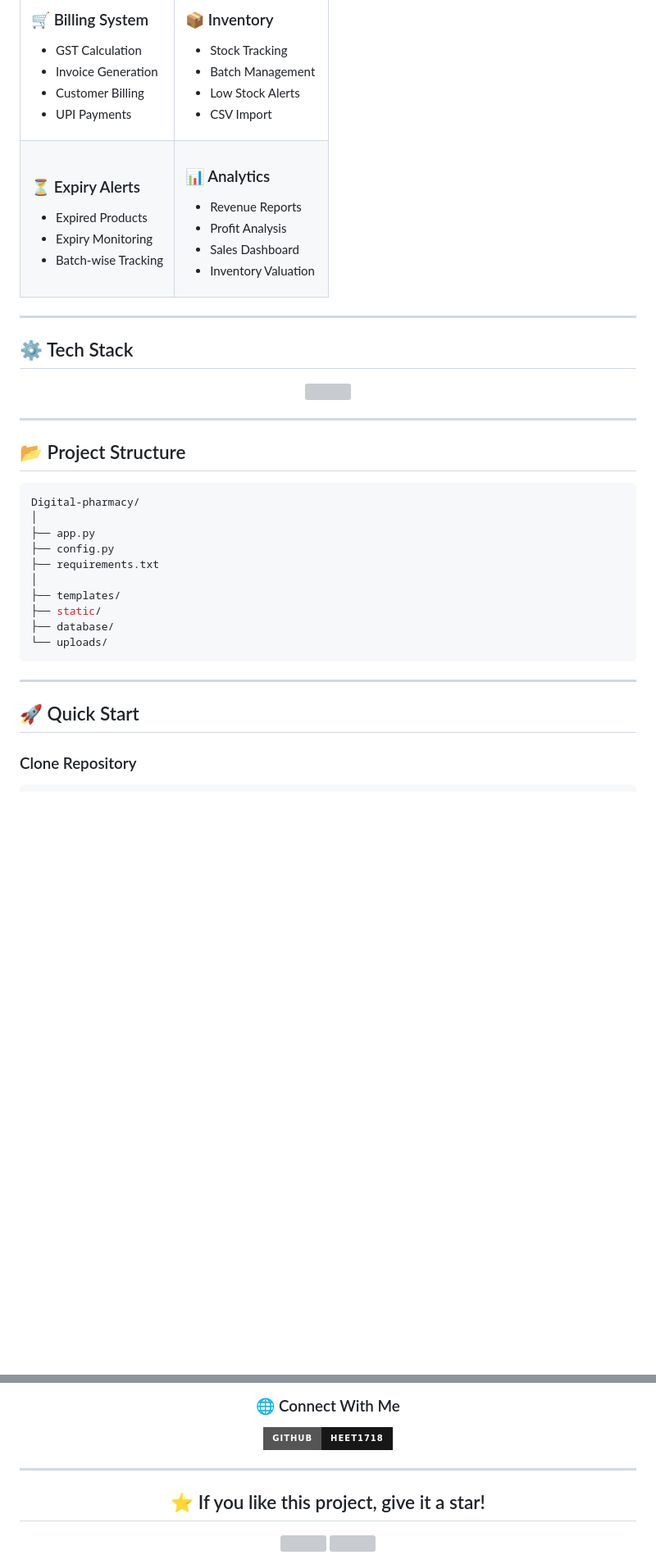
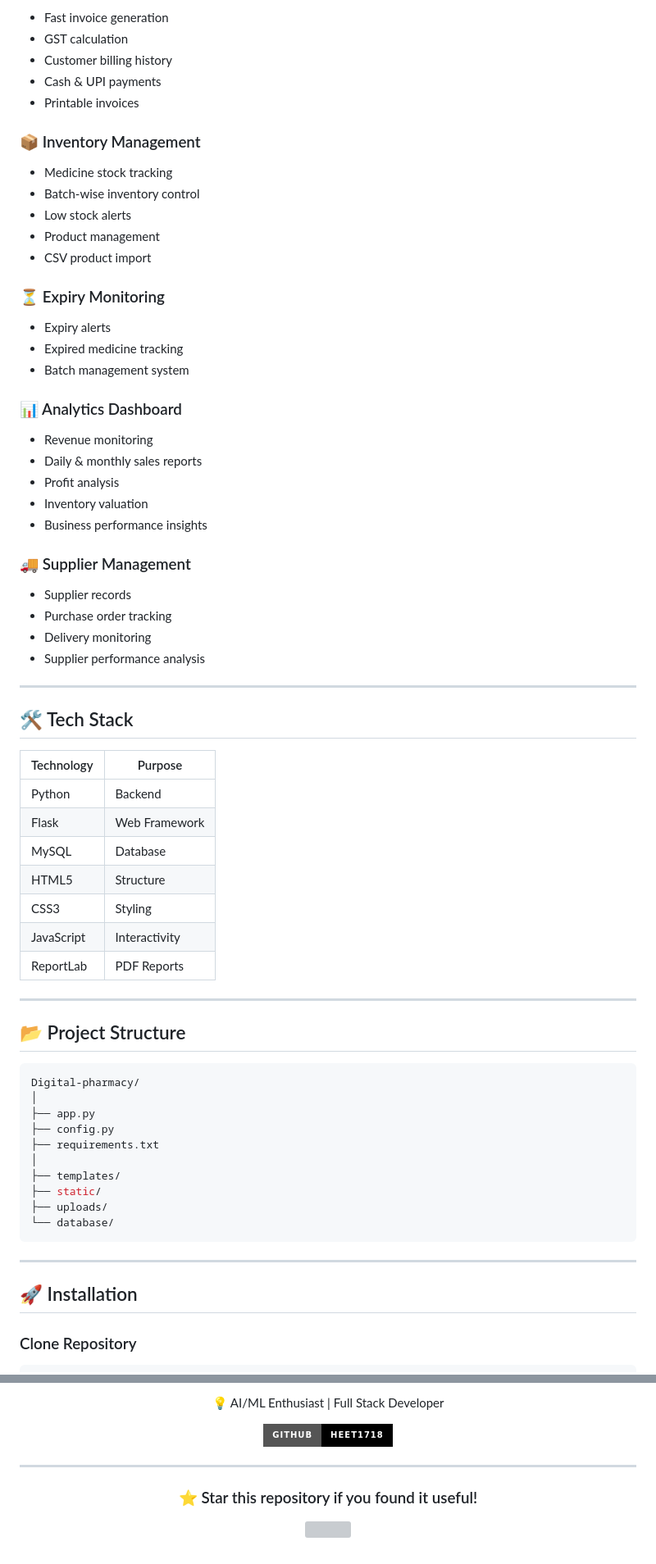
Before and after one commit to Heet1718/Digital-pharmacy, a Markdown page: README.md, 2 parts joined by grey strips. Shown at 82% size. Drawn GitHub-style; badges without logos; blank space fills up the shorter version; grey boxes are pictures that could not be loaded.

````diff
--- a/README.md
+++ b/README.md
@@ -49,58 +29,52 @@ It enables pharmacy owners to manage:
 
-### 🛒 Billing System
+* Fast invoice generation
+* GST calculation
+* Customer billing history
+* Cash & UPI payments
+* Printable invoices
 
-* GST Calculation
-* Invoice Generation
-* Customer Billing
-* UPI Payments
+### 📦 Inventory Management
 
-</td>
+* Medicine stock tracking
+* Batch-wise inventory control
+* Low stock alerts
+* Product management
+* CSV product import
 
-<td width="50%">
+### ⏳ Expiry Monitoring
 
-### 📦 Inventory
+* Expiry alerts
+* Expired medicine tracking
+* Batch management system
 
-* Stock Tracking
-* Batch Management
-* Low Stock Alerts
-* CSV Import
+### 📊 Analytics Dashboard
 
-</td>
-</tr>
+* Revenue monitoring
+* Daily & monthly sales reports
+* Profit analysis
+* Inventory valuation
+* Business performance insights
 
-<tr>
-<td>
+### 🚚 Supplier Management
 
-### ⏳ Expiry Alerts
-
-* Expired Products
-* Expiry Monitoring
-* Batch-wise Tracking
-
-</td>
-
-<td>
-
-### 📊 Analytics
-
-* Revenue Reports
-* Profit Analysis
-* Sales Dashboard
-* Inventory Valuation
-
-</td>
-</tr>
-</table>
+* Supplier records
+* Purchase order tracking
+* Delivery monitoring
+* Supplier performance analysis
 
 ---
 
-## ⚙️ Tech Stack
+## 🛠️ Tech Stack
 
-<p align="center">
-
-<img src="https://skillicons.dev/icons?i=python,flask,mysql,html,css,js,github,vscode" />
-
-</p>
+| Technology | Purpose       |
+| ---------- | ------------- |
+| Python     | Backend       |
+| Flask      | Web Framework |
+| MySQL      | Database      |
+| HTML5      | Structure     |
+| CSS3       | Styling       |
+| JavaScript | Interactivity |
+| ReportLab  | PDF Reports   |
 
 ---
 
@@ -115,13 +89,13 @@ Digital-pharmacy/
 │
 ├── templates/
 ├── static/
-├── database/
-└── uploads/
+├── uploads/
+└── database/
 ```
 
 ---
 
-## 🚀 Quick Start
+## 🚀 Installation
 
 ### Clone Repository
 
@@ -207,9 +172,7 @@ python app.py
 
-### 🌐 Connect With Me
+💡 AI/ML Enthusiast | Full Stack Developer
 
-<a href="https://github.com/Heet1718">
-<img src="https://img.shields.io/badge/GitHub-Heet1718-181717?style=for-the-badge&logo=github"/>
-</a>
+[![GitHub](https://img.shields.io/badge/GitHub-Heet1718-black?style=for-the-badge\&logo=github)](https://github.com/Heet1718)
 
 </div>
 
@@ -217,5 +180,5 @@ python app.py
 
 <div align="center">
 
-## ⭐ If you like this project, give it a star!
+### ⭐ Star this repository if you found it useful!
 
````
Also changed, not shown: other parts of README.md (+41 -72 lines).
